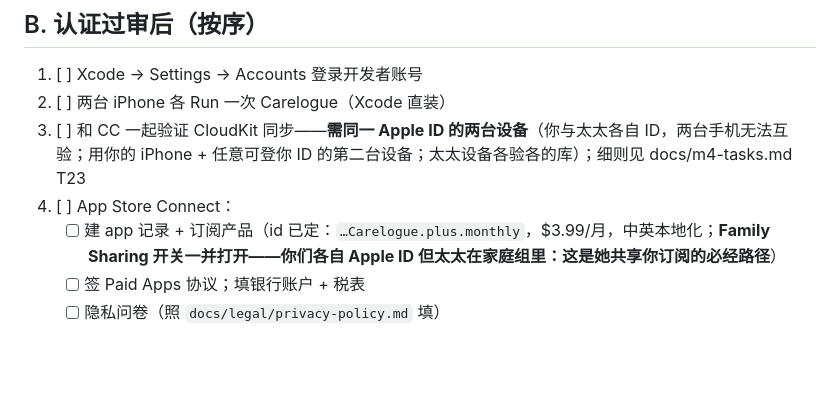
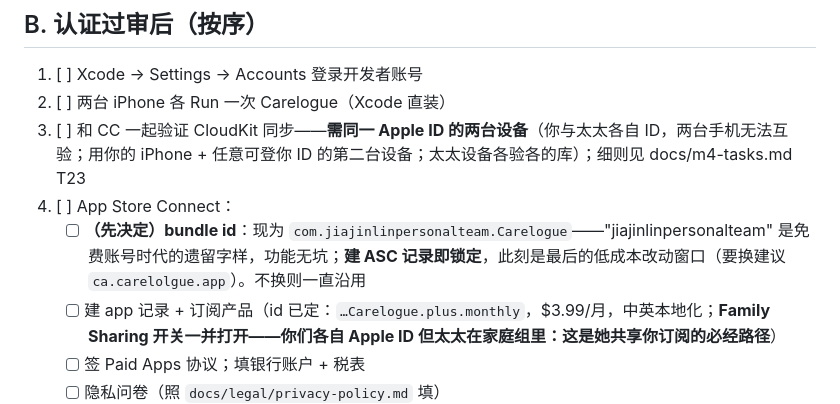
Before and after one commit to wenshen35105/carelogue, a Markdown page: docs/owner-actions.md, the part around the change. Drawn GitHub-style; blank space fills up the shorter version.

Commit message:
docs: flag the bundle-id decision window before the ASC record locks it

```diff
--- a/docs/owner-actions.md
+++ b/docs/owner-actions.md
@@ -14,6 +14,7 @@
 2. [ ] 两台 iPhone 各 Run 一次 Carelogue（Xcode 直装）
 3. [ ] 和 CC 一起验证 CloudKit 同步——**需同一 Apple ID 的两台设备**（你与太太各自 ID，两台手机无法互验；用你的 iPhone + 任意可登你 ID 的第二台设备；太太设备各验各的库）；细则见 docs/m4-tasks.md T23
 4. [ ] App Store Connect：
+   - [ ] **（先决定）bundle id**：现为 `com.jiajinlinpersonalteam.Carelogue`——"jiajinlinpersonalteam" 是免费账号时代的遗留字样，功能无坑；**建 ASC 记录即锁定**，此刻是最后的低成本改动窗口（要换建议 `ca.carelolgue.app`）。不换则一直沿用
    - [ ] 建 app 记录 + 订阅产品（id 已定：`…Carelogue.plus.monthly`，$3.99/月，中英本地化；**Family Sharing 开关一并打开——你们各自 Apple ID 但太太在家庭组里：这是她共享你订阅的必经路径**）
    - [ ] 签 Paid Apps 协议；填银行账户 + 税表
    - [ ] 隐私问卷（照 `docs/legal/privacy-policy.md` 填）
```
